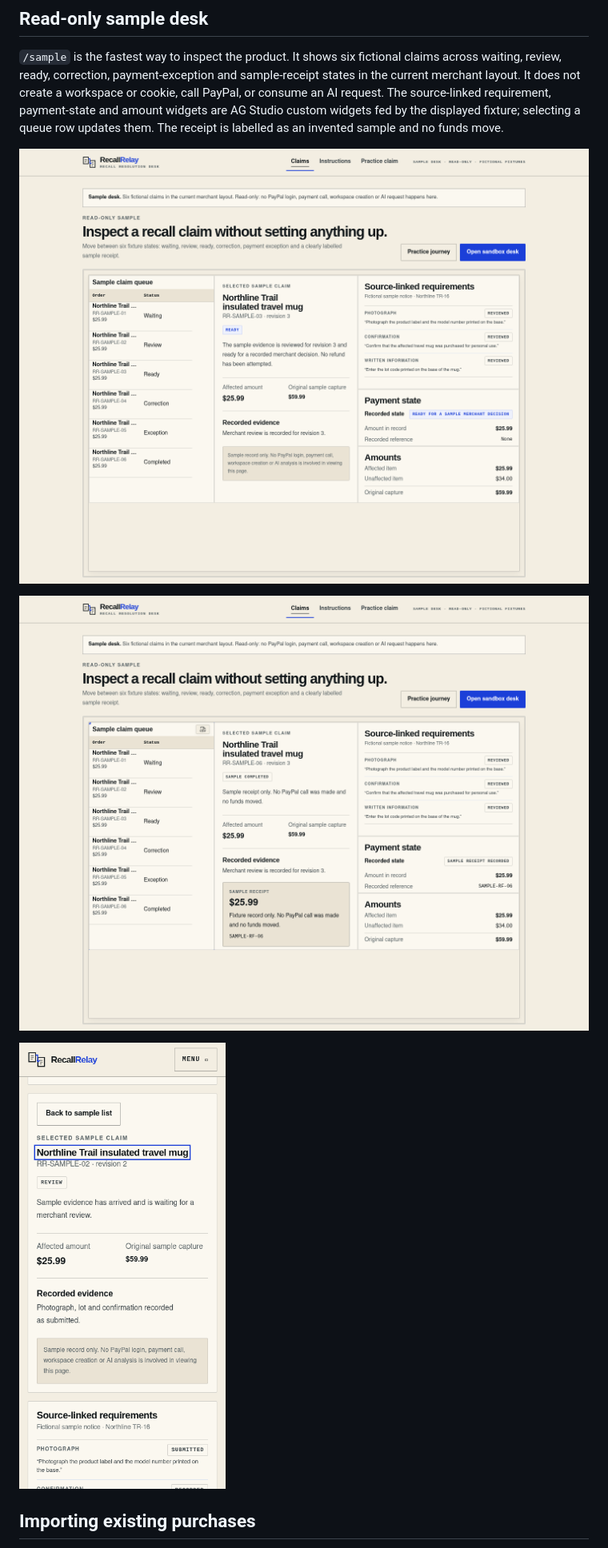
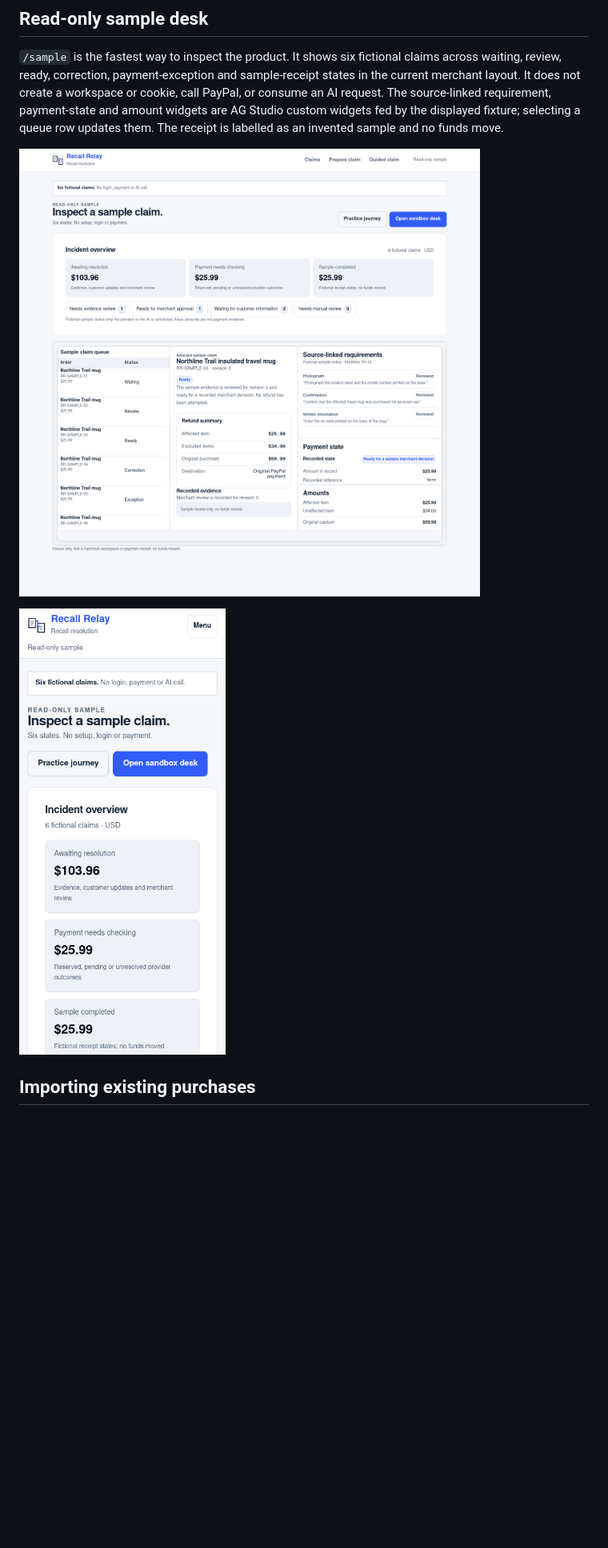
Before and after one commit to dolepee/recall-relay, a Markdown page: README.md, the part around the change. Shown: that part at 80% size. Drawn GitHub-style; pictures changed too: docs/sample-desk.png, docs/sample-mobile.png, docs/sample-receipt.png (deleted); blank space fills up the shorter version.

```diff
--- a/README.md
+++ b/README.md
@@ -85,8 +85,6 @@ by the displayed fixture; selecting a queue row updates them. The receipt is
 labelled as an invented sample and no funds move.
 
 ![Read-only sample desk](docs/sample-desk.png)
-
-![Sample receipt](docs/sample-receipt.png)
 
 ![Read-only sample desk, mobile](docs/sample-mobile.png)
 
```
Also changed, not shown: DESIGN.md (+2 -2 lines), 15 other files.
